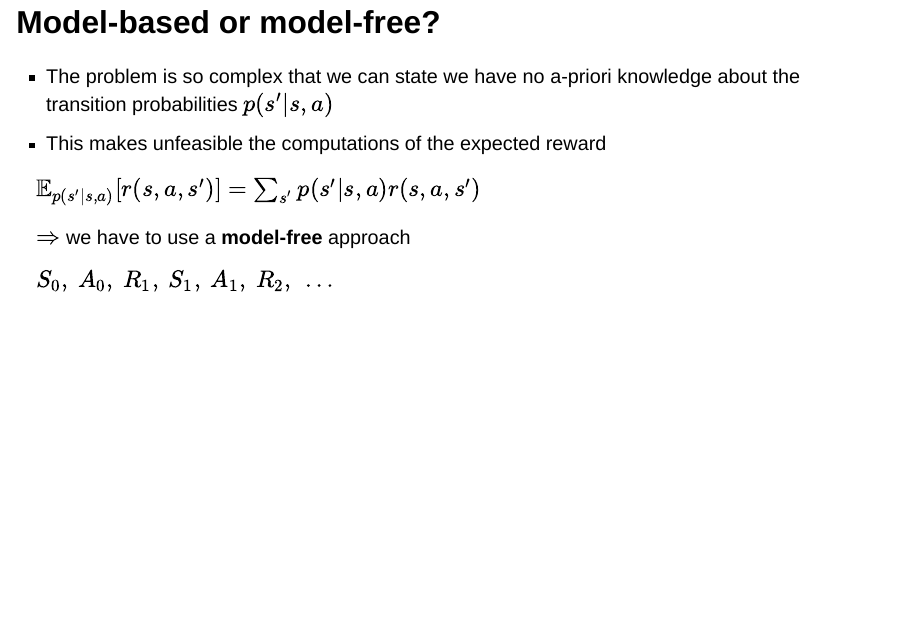
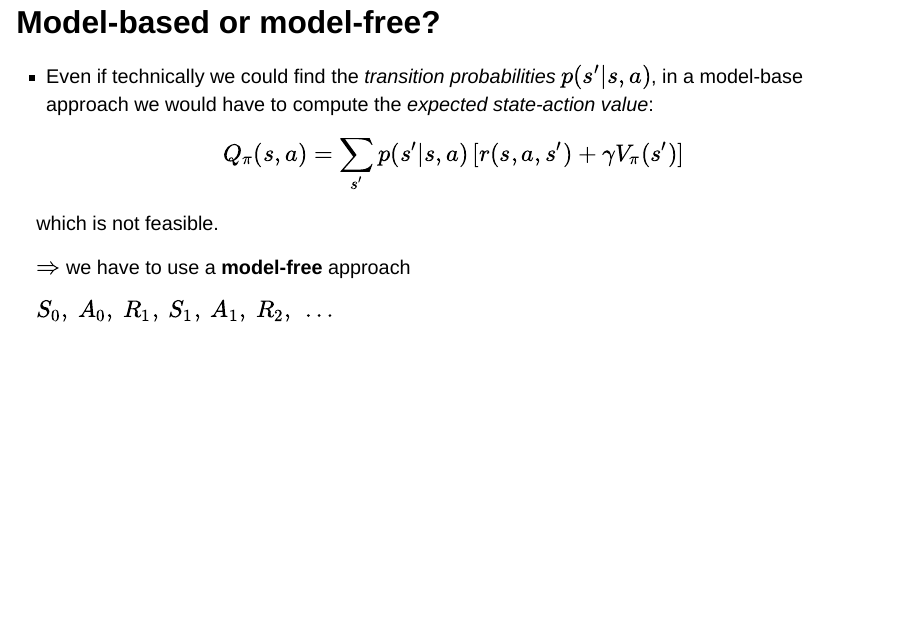
Before and after one commit to IsacPasianotto/2048-DRL, a Quarto document (presentation/presentazione.qmd): page 9 of 34. Rendered offline with R 4.5, knitr and Pandoc in place of Quarto, with nearby package versions; drawn as Slidy slides in place of the format the file asks for; some code elsewhere in the file could not run offline.

Commit message:
fixed formula

```diff
--- a/presentation/presentazione.qmd
+++ b/presentation/presentazione.qmd
@@ -10,7 +10,7 @@ format:
         transition: slide
         scrollable: true
         smaller: false
-        toc: true
+        toc: false
         slide-number: true
         self-contained: true
 ---
@@ -225,10 +225,13 @@ These combinations of rewards shaping are controlled by the `log_rewards` of the
 
 ## Model-based or model-free?
 
-- The problem is so complex that we can state we have no a-priori knowledge about the transition probabilities $p(s'|s,a)$
-- This makes unfeasible the computations of the expected reward
+- Even if technically we could find the *transition probabilities* $p(s'|s,a)$,  in a model-base approach we would have to compute the *expected state-action value*:
 
-$\mathbb{E}_{p(s'|s,a)}[r(s,a,s')] = \sum_{s'} p(s'|s,a) r(s,a,s')$
+$$
+Q_{\pi}(s,a) =  \sum_{s'}p(s'|s,a)\left[r(s,a,s') + \gamma V_{\pi}(s')\right]
+$$
+
+which is not feasible.
 
 $\Rightarrow$ we have to use a **model-free** approach
 
```
